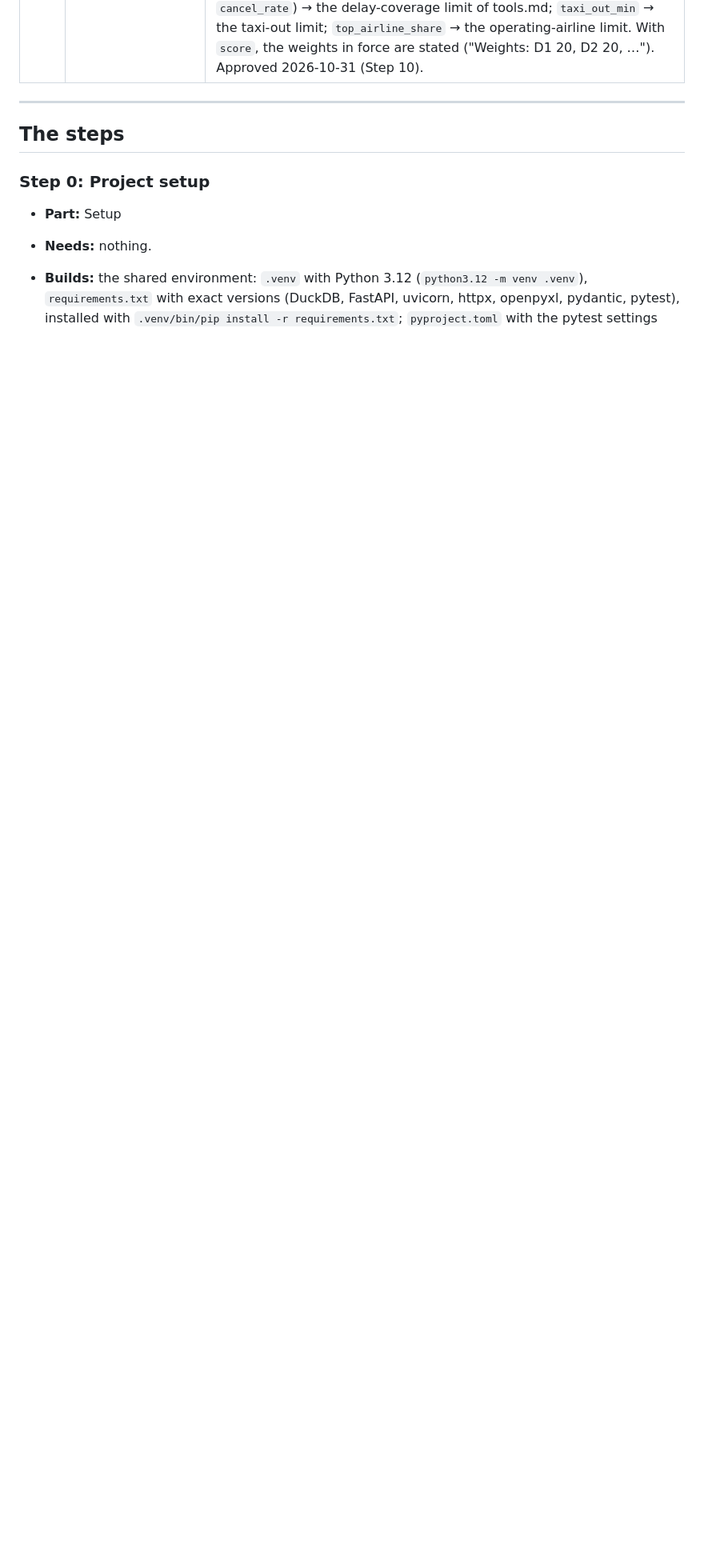
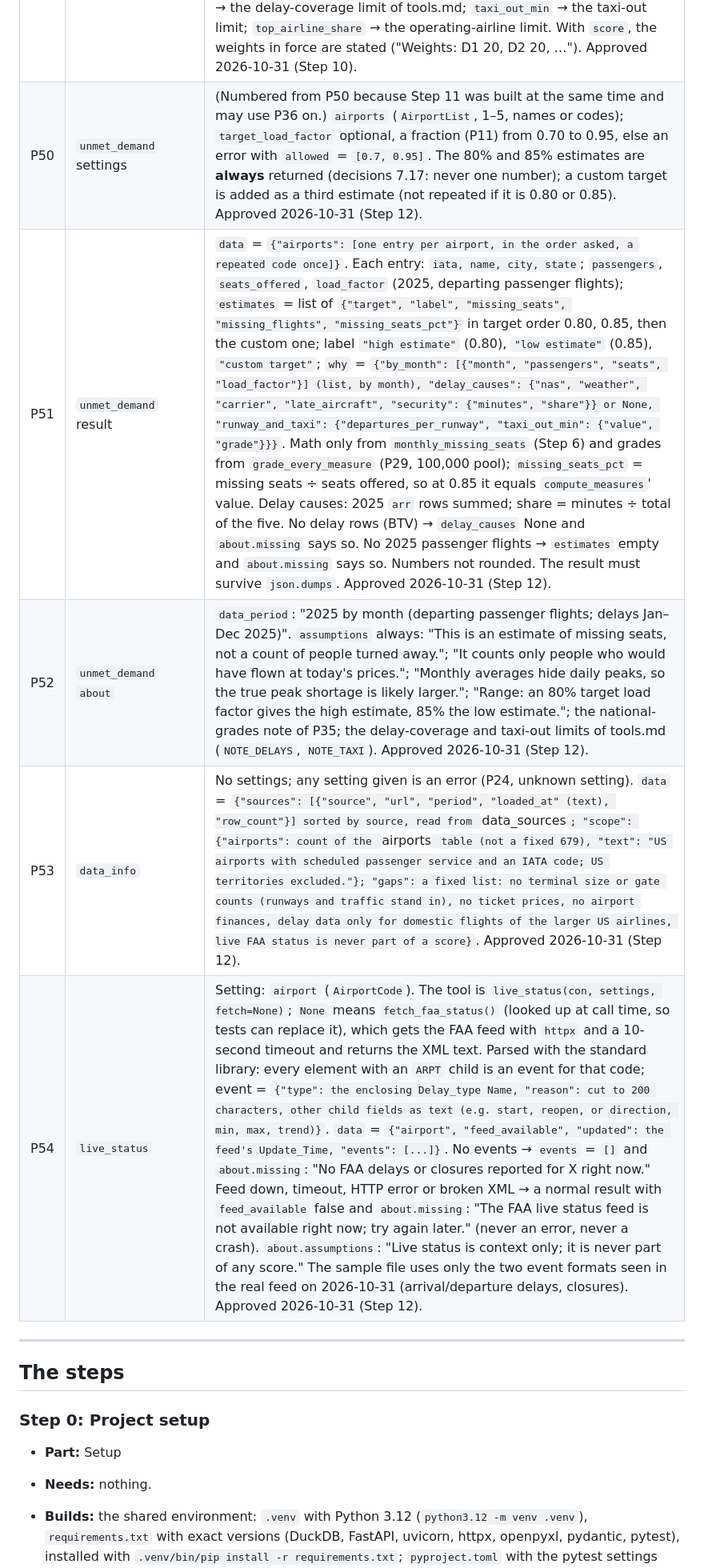
Before and after one commit to Daniel1Maymon/airport-investment-agent, a Markdown page: docs/implementation-plan.md, the part around the change. Shown at 80% size. Drawn GitHub-style; blank space fills up the shorter version.

Commit message:
Step 12: plan decisions P50-P54 (unmet_demand, data_info, live_status)

```diff
--- a/docs/implementation-plan.md
+++ b/docs/implementation-plan.md
@@ -204,6 +204,11 @@ The design docs didn't fix these details. They are written here so every session
 | P33 | `rank_airports` result shape | `data` = `{"sort_by", "order", "airports": [rows]}`. Each row: `iata, name, city, state, size` (size as P26), `national_rank`, `value`, `grade`. `national_rank` = 1, 2, 3 … over the **whole national pool before** the region/state/size filters, always counted from the **highest** value (rank 1 = highest, ties by code A→Z, `None` scores last), whatever `order` is, so in a `lowest_first` list the ranks go down (tied airports are still listed A→Z, as P32) (for `score` it is `ScoredAirport.rank`), so BOS can be first in a New England list and still national rank 3. `value` = the `sort_by` value as `compute_measures` (or `score_airports` for the three scores) gives it, not rounded again; `grade` = its P29 grade (`None` for the three scores). With `sort_by` = `score` each row also has `demand_score`, `strain_score`, `grades` (the six scored grades, by measure name), `flags` and `missing` from `ScoredAirport`. Approved 2026-10-31 (Step 10). |
 | P34 | `airport_profile` | Setting: `airports` (`AirportList`, 1–5, names or codes). Pool: the default 100,000 size filter and default weights. `data` = `{"airports": [one entry per airport, in the order asked, a repeated code shown once]}`. Each entry: `iata, name, city, state, size`; `measures` = `{measure name: {"value", "grade"}}` for every measure `compute_measures` returns (P29 grades); `final_score`, `demand_score`, `strain_score`, `national_rank`, `flags`, `missing` from `ScoredAirport`; `congestion` = `{"measures": {the five crowding measures of decisions 7.18 — departures_per_runway, nas_delay_per_flight, taxi_out_min, late_share, cancel_rate — each {"value", "grade"}}, "strain_score"}`. An airport under the size filter (BHB) keeps its values, but every grade, the three scores and `national_rank` are `None`, `flags` and `missing` are `[]`, and `about.missing` says "BHB has fewer than 100,000 boardings in 2025, so it has no grades or score." Approved 2026-10-31 (Step 10). |
 | P35 | `about` of both tools | `data_period`: "2025 (growth from 2019 and 2024; delays Jan–Dec 2025)". `filters`: "airports with N+ enplanements in 2025" plus each given filter. `assumptions` always: "Grades are national: compared with all US airports with N+ enplanements in 2025, before any region filter." Also, when the measure is shown (rank: the `sort_by` measure, or the six scored measures for `score`/`demand_score`/`strain_score`; profile: always): `long_haul_share` → "Long-haul = 3,000+ miles, passenger flights only."; `missing_seats_pct` → "missing_seats_pct uses an 85% target load factor (the cautious end of the 80–85% range)."; any delay measure (`nas_delay_per_flight`, `taxi_out_min`, `late_share`, `cancel_rate`) → the delay-coverage limit of tools.md; `taxi_out_min` → the taxi-out limit; `top_airline_share` → the operating-airline limit. With `score`, the weights in force are stated ("Weights: D1 20, D2 20, …"). Approved 2026-10-31 (Step 10). |
+| P50 | `unmet_demand` settings | (Numbered from P50 because Step 11 was built at the same time and may use P36 on.) `airports` (`AirportList`, 1–5, names or codes); `target_load_factor` optional, a fraction (P11) from 0.70 to 0.95, else an error with `allowed` = `[0.7, 0.95]`. The 80% and 85% estimates are **always** returned (decisions 7.17: never one number); a custom target is added as a third estimate (not repeated if it is 0.80 or 0.85). Approved 2026-10-31 (Step 12). |
+| P51 | `unmet_demand` result | `data` = `{"airports": [one entry per airport, in the order asked, a repeated code once]}`. Each entry: `iata, name, city, state`; `passengers`, `seats_offered`, `load_factor` (2025, departing passenger flights); `estimates` = list of `{"target", "label", "missing_seats", "missing_flights", "missing_seats_pct"}` in target order 0.80, 0.85, then the custom one; label `"high estimate"` (0.80), `"low estimate"` (0.85), `"custom target"`; `why` = `{"by_month": [{"month", "passengers", "seats", "load_factor"}] (list, by month), "delay_causes": {"nas", "weather", "carrier", "late_aircraft", "security": {"minutes", "share"}} or None, "runway_and_taxi": {"departures_per_runway", "taxi_out_min": {"value", "grade"}}}`. Math only from `monthly_missing_seats` (Step 6) and grades from `grade_every_measure` (P29, 100,000 pool); `missing_seats_pct` = missing seats ÷ seats offered, so at 0.85 it equals `compute_measures`' value. Delay causes: 2025 `arr` rows summed; share = minutes ÷ total of the five. No delay rows (BTV) → `delay_causes` None and `about.missing` says so. No 2025 passenger flights → `estimates` empty and `about.missing` says so. Numbers not rounded. The result must survive `json.dumps`. Approved 2026-10-31 (Step 12). |
+| P52 | `unmet_demand` `about` | `data_period`: "2025 by month (departing passenger flights; delays Jan–Dec 2025)". `assumptions` always: "This is an estimate of missing seats, not a count of people turned away."; "It counts only people who would have flown at today's prices."; "Monthly averages hide daily peaks, so the true peak shortage is likely larger."; "Range: an 80% target load factor gives the high estimate, 85% the low estimate."; the national-grades note of P35; the delay-coverage and taxi-out limits of tools.md (`NOTE_DELAYS`, `NOTE_TAXI`). Approved 2026-10-31 (Step 12). |
+| P53 | `data_info` | No settings; any setting given is an error (P24, unknown setting). `data` = `{"sources": [{"source", "url", "period", "loaded_at" (text), "row_count"}] sorted by source, read from `data_sources`; "scope": {"airports": count of the `airports` table (not a fixed 679), "text": "US airports with scheduled passenger service and an IATA code; US territories excluded."}; "gaps": a fixed list: no terminal size or gate counts (runways and traffic stand in), no ticket prices, no airport finances, delay data only for domestic flights of the larger US airlines, live FAA status is never part of a score}`. Approved 2026-10-31 (Step 12). |
+| P54 | `live_status` | Setting: `airport` (`AirportCode`). The tool is `live_status(con, settings, fetch=None)`; `None` means `fetch_faa_status()` (looked up at call time, so tests can replace it), which gets the FAA feed with `httpx` and a 10-second timeout and returns the XML text. Parsed with the standard library: every element with an `ARPT` child is an event for that code; event = `{"type": the enclosing Delay_type Name, "reason": cut to 200 characters, other child fields as text (e.g. start, reopen, or direction, min, max, trend)}`. `data` = `{"airport", "feed_available", "updated": the feed's Update_Time, "events": [...]}`. No events → `events` = `[]` and `about.missing`: "No FAA delays or closures reported for X right now." Feed down, timeout, HTTP error or broken XML → a normal result with `feed_available` false and `about.missing`: "The FAA live status feed is not available right now; try again later." (never an error, never a crash). `about.assumptions`: "Live status is context only; it is never part of any score." The sample file uses only the two event formats seen in the real feed on 2026-10-31 (arrival/departure delays, closures). Approved 2026-10-31 (Step 12). |
 
 ---
 
```
